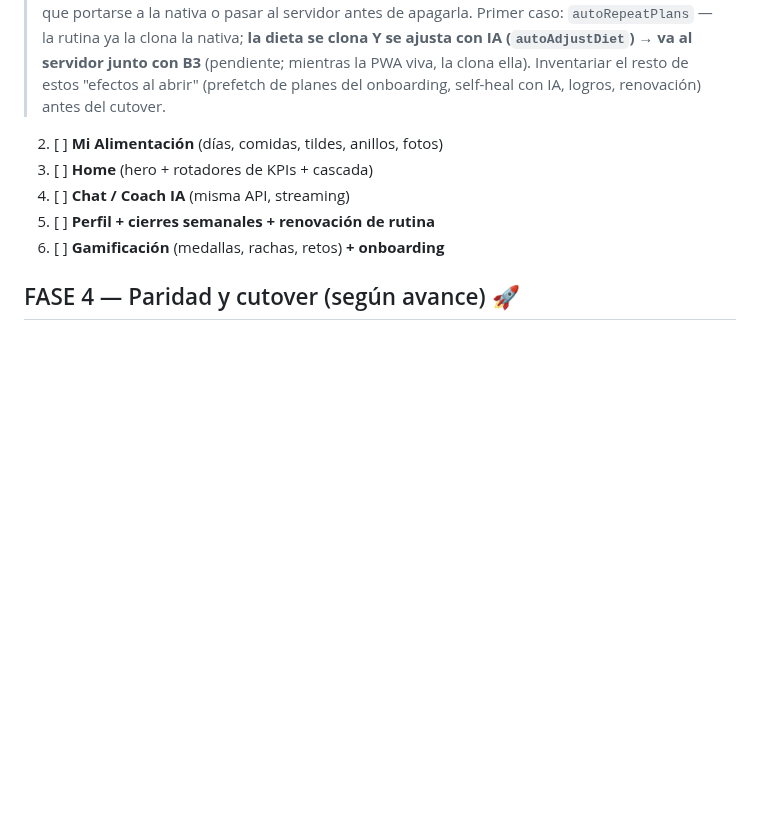
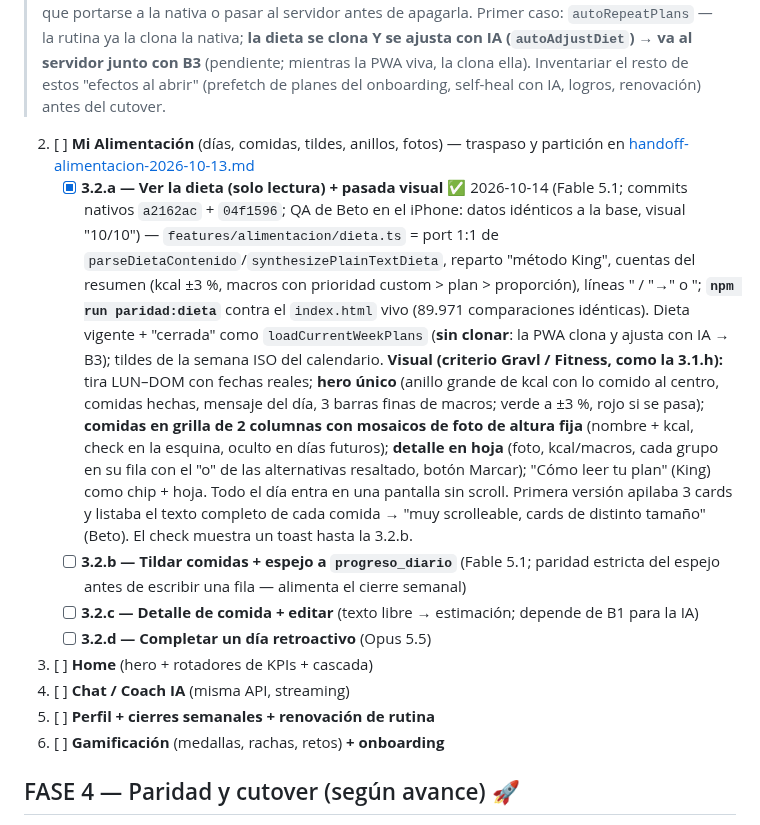
Before and after one commit to betogn94/CoachAi, a Markdown page: docs/plan-port-react-native.md, the part around one of its changes. GitHub-like rendering; blank space fills up the shorter version.

Commit message:
docs(port-rn): tilda 3.2.a — ver la dieta + pasada visual (QA Beto 2026-10-14)
Co-Authored-By: Claude Fable 5.1 <noreply@anthropic.com>

```diff
--- a/docs/plan-port-react-native.md
+++ b/docs/plan-port-react-native.md
@@ -115,7 +115,11 @@ Tenemos tres ventajas que casi nadie tiene al encarar un port así:
 > 🎉 **3.1 MI ENTRENO COMPLETA (a–g) — 2026-10-13, en un solo día.** Rutina real, día con acordeón, pesos por serie con cola offline, sesión con cronómetro y guiado, autocierre, celebración y story, arrastre de pesos, récord personal con medalla, demos, guía de intensificadores y progresión. Próxima: **3.2 Mi Alimentación**.
 
 > 🧭 **Decisión de Beto (2026-10-13): la nativa va a ser LA app y la PWA se desactiva** (no queda "como versión web"). Consecuencia: toda lógica que hoy corre *en el cliente al abrir la PWA* tiene que portarse a la nativa o pasar al servidor antes de apagarla. Primer caso: `autoRepeatPlans` — la rutina ya la clona la nativa; **la dieta se clona Y se ajusta con IA (`autoAdjustDiet`) → va al servidor junto con B3** (pendiente; mientras la PWA viva, la clona ella). Inventariar el resto de estos "efectos al abrir" (prefetch de planes del onboarding, self-heal con IA, logros, renovación) antes del cutover.
-2. [ ] **Mi Alimentación** (días, comidas, tildes, anillos, fotos)
+2. [ ] **Mi Alimentación** (días, comidas, tildes, anillos, fotos) — traspaso y partición en [handoff-alimentacion-2026-10-13.md](port-rn/handoff-alimentacion-2026-10-13.md)
+   - [x] **3.2.a — Ver la dieta (solo lectura) + pasada visual** ✅ 2026-10-14 (Fable 5.1; commits nativos `a2162ac` + `04f1596`; QA de Beto en el iPhone: datos idénticos a la base, visual "10/10") — `features/alimentacion/dieta.ts` = port 1:1 de `parseDietaContenido`/`synthesizePlainTextDieta`, reparto "método King", cuentas del resumen (kcal ±3 %, macros con prioridad custom > plan > proporción), líneas " / "→" o "; **`npm run paridad:dieta`** contra el `index.html` vivo (89.971 comparaciones idénticas). Dieta vigente + "cerrada" como `loadCurrentWeekPlans` (**sin clonar**: la PWA clona y ajusta con IA → B3); tildes de la semana ISO del calendario. **Visual (criterio Gravl / Fitness, como la 3.1.h):** tira LUN–DOM con fechas reales; **hero único** (anillo grande de kcal con lo comido al centro, comidas hechas, mensaje del día, 3 barras finas de macros; verde a ±3 %, rojo si se pasa); **comidas en grilla de 2 columnas con mosaicos de foto de altura fija** (nombre + kcal, check en la esquina, oculto en días futuros); **detalle en hoja** (foto, kcal/macros, cada grupo en su fila con el "o" de las alternativas resaltado, botón Marcar); "Cómo leer tu plan" (King) como chip + hoja. Todo el día entra en una pantalla sin scroll. Primera versión apilaba 3 cards y listaba el texto completo de cada comida → "muy scrolleable, cards de distinto tamaño" (Beto). El check muestra un toast hasta la 3.2.b.
+   - [ ] **3.2.b — Tildar comidas + espejo a `progreso_diario`** (Fable 5.1; paridad estricta del espejo antes de escribir una fila — alimenta el cierre semanal)
+   - [ ] **3.2.c — Detalle de comida + editar** (texto libre → estimación; depende de B1 para la IA)
+   - [ ] **3.2.d — Completar un día retroactivo** (Opus 5.5)
 3. [ ] **Home** (hero + rotadores de KPIs + cascada)
 4. [ ] **Chat / Coach IA** (misma API, streaming)
 5. [ ] **Perfil + cierres semanales + renovación de rutina**
```
Also changed, not shown: other parts of docs/plan-port-react-native.md (+1 -1 lines).
